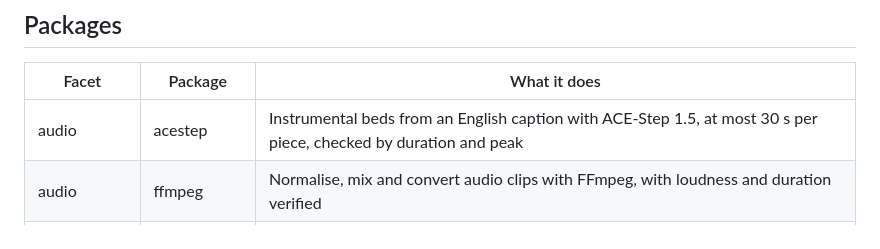
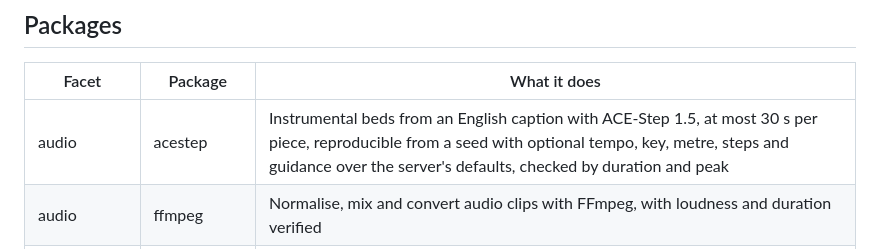
Before and after one commit to UniverLab/facetmedia-registry, a Markdown page: README.md, the part around the change. GitHub-like rendering.

Commit message:
docs(acestep): document a bed's seed, tempo, key, metre, steps and guidance

```diff
--- a/README.md
+++ b/README.md
@@ -22,7 +22,7 @@ the core:
 
 | Facet | Package | What it does |
 |-------|---------|--------------|
-| audio | acestep | Instrumental beds from an English caption with ACE-Step 1.5, at most 30 s per piece, checked by duration and peak |
+| audio | acestep | Instrumental beds from an English caption with ACE-Step 1.5, at most 30 s per piece, reproducible from a seed with optional tempo, key, metre, steps and guidance over the server's defaults, checked by duration and peak |
 | audio | ffmpeg | Normalise, mix and convert audio clips with FFmpeg, with loudness and duration verified |
 | audio | moss | Described sound effects from an English description with MOSS-SoundEffect v2 on a staged CPU/GPU memory path, at most 30 s per effect, normalised to a loudness target (default -23 LUFS) and checked by integrated loudness |
 | cad | cad | 3D parts and 2D plans from CadQuery or ezdxf scripts, plus the glTF the script writes for blender, checked by volume, bounding box and DXF audit |
```
